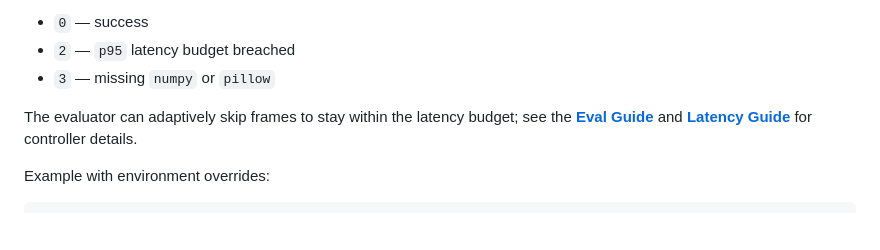
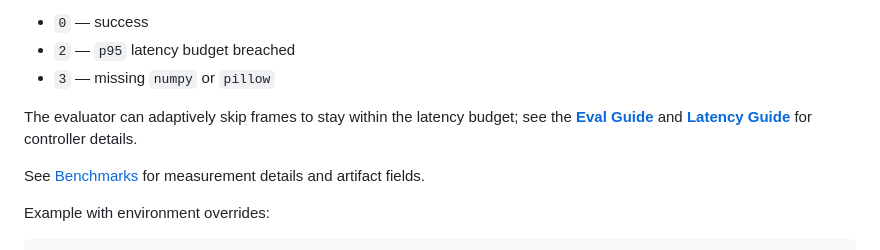
Before and after one commit to matthewtpapa/vision, a Markdown page: README.md, the part around the change. Rendered like a GitHub page; blank space fills up the shorter version.

Commit message:
docs: add benchmark methodology (#62)

````diff
--- a/README.md
+++ b/README.md
@@ -81,6 +81,9 @@ Exit codes:
 
 The evaluator can adaptively skip frames to stay within the latency budget; see the **[Eval Guide](docs/eval.md)** and **[Latency Guide](docs/latency.md)** for controller details.
 
+See [Benchmarks](docs/benchmarks.md)
+for measurement details and artifact fields.
+
 Example with environment overrides:
 
 ```bash
````
Also changed, not shown: docs/benchmarks.md (added, +188 -0 lines).
